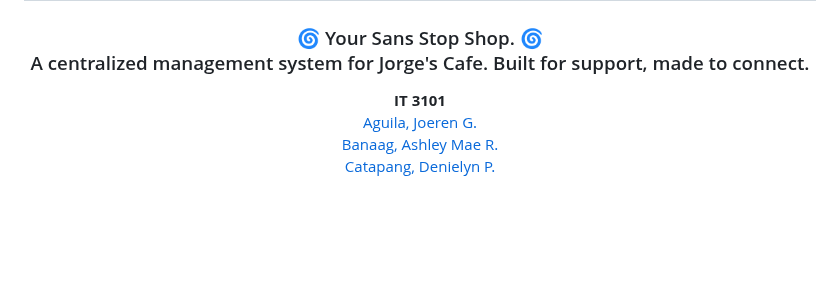
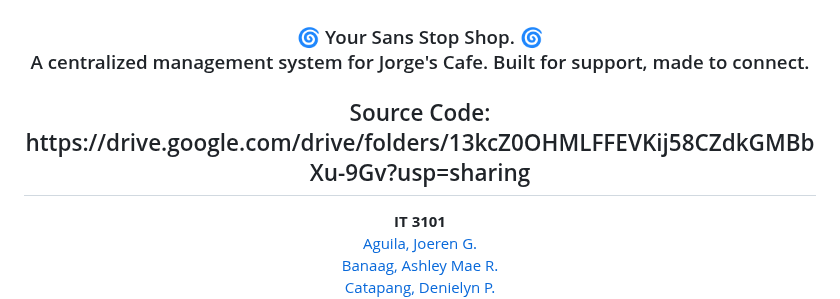
Before and after one commit to yshlae/Jorge-s-Casa-de-Sans-Rival-Cafe, a Markdown page: README.md, the part around the change. Drawn GitHub-style; blank space fills up the shorter version.

```diff
--- a/README.md
+++ b/README.md
@@ -5,6 +5,7 @@
 
   <h3>🌀 Your Sans Stop Shop. 🌀 <br>
   A centralized management system for Jorge's Cafe. Built for support, made to connect.</h3>
+  <h2> Source Code: https://drive.google.com/drive/folders/13kcZ0OHMLFFEVKij58CZdkGMBbXu-9Gv?usp=sharing </h2>
 
 <p><b>IT 3101</b><br>
   <a href="https://github.com/JoerenAguila">Aguila, Joeren G.</a><br>
```
